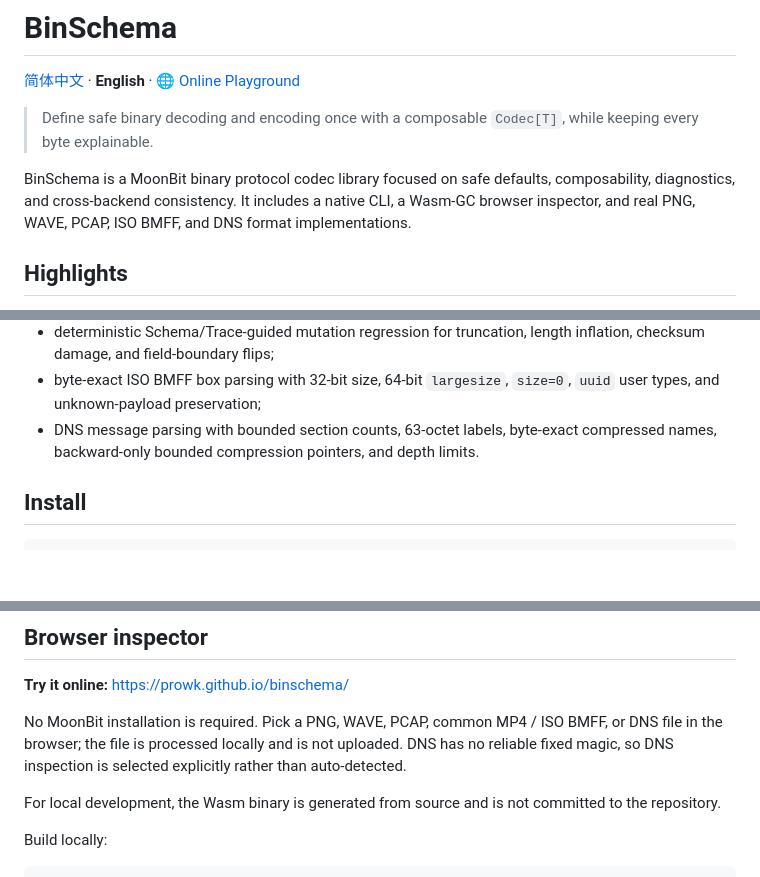
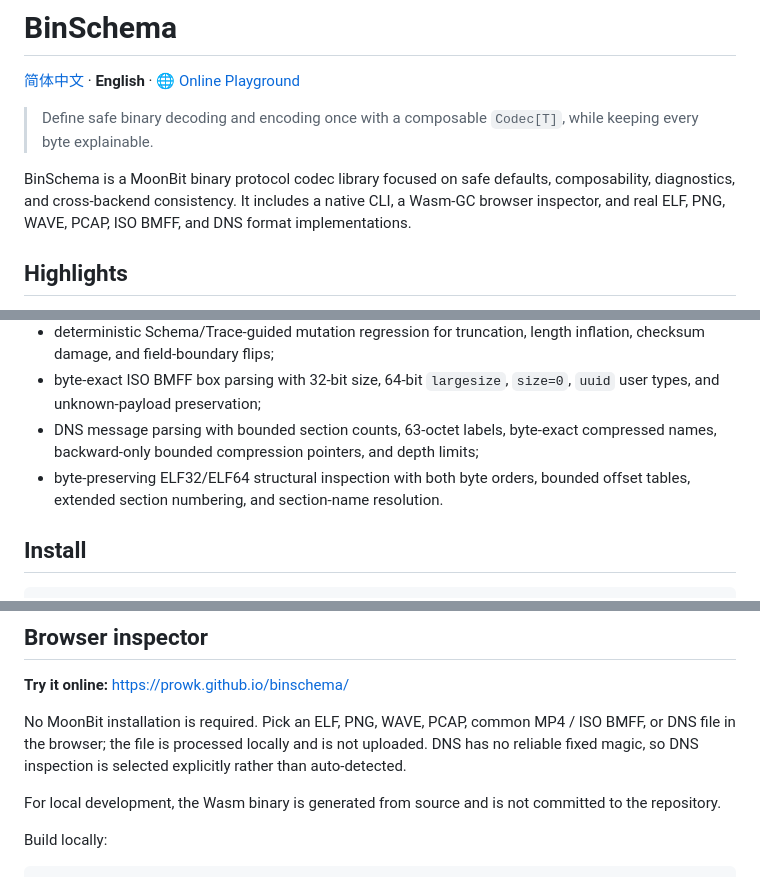
Before and after one commit to prowk/binschema, a Markdown page: README.en.md, 3 parts joined by grey strips. Rendered like a GitHub page; blank space fills up the shorter version.

Commit message:
docs: document ELF support in English

```diff
--- a/README.en.md
+++ b/README.en.md
@@ -6,7 +6,7 @@
 
 BinSchema is a MoonBit binary protocol codec library focused on safe defaults, composability,
 diagnostics, and cross-backend consistency. It includes a native CLI, a Wasm-GC browser
-inspector, and real PNG, WAVE, PCAP, ISO BMFF, and DNS format implementations.
+inspector, and real ELF, PNG, WAVE, PCAP, ISO BMFF, and DNS format implementations.
 
 ## Highlights
 
@@ -22,7 +22,8 @@ inspector, and real PNG, WAVE, PCAP, ISO BMFF, and DNS format implementations.
 - validated Wasm, Wasm-GC, JavaScript, and Native library backends;
 - deterministic Schema/Trace-guided mutation regression for truncation, length inflation, checksum damage, and field-boundary flips;
 - byte-exact ISO BMFF box parsing with 32-bit size, 64-bit `largesize`, `size=0`, `uuid` user types, and unknown-payload preservation;
-- DNS message parsing with bounded section counts, 63-octet labels, byte-exact compressed names, backward-only bounded compression pointers, and depth limits.
+- DNS message parsing with bounded section counts, 63-octet labels, byte-exact compressed names, backward-only bounded compression pointers, and depth limits;
+- byte-preserving ELF32/ELF64 structural inspection with both byte orders, bounded offset tables, extended section numbering, and section-name resolution.
 
 ## Install
 
@@ -62,7 +63,7 @@ in [docs/ARCHITECTURE.md](docs/ARCHITECTURE.md), security guidance in
 
 **Try it online:** [https://prowk.github.io/binschema/](https://prowk.github.io/binschema/)
 
-No MoonBit installation is required. Pick a PNG, WAVE, PCAP, common MP4 / ISO BMFF, or DNS file in the browser; the file is processed locally and is not uploaded. DNS has no reliable fixed magic, so DNS inspection is selected explicitly rather than auto-detected.
+No MoonBit installation is required. Pick an ELF, PNG, WAVE, PCAP, common MP4 / ISO BMFF, or DNS file in the browser; the file is processed locally and is not uploaded. DNS has no reliable fixed magic, so DNS inspection is selected explicitly rather than auto-detected.
 
 For local development, the Wasm binary is generated from source and is not committed to the repository.
 
```
Also changed, not shown: other parts of README.en.md (+1 -1 lines).
